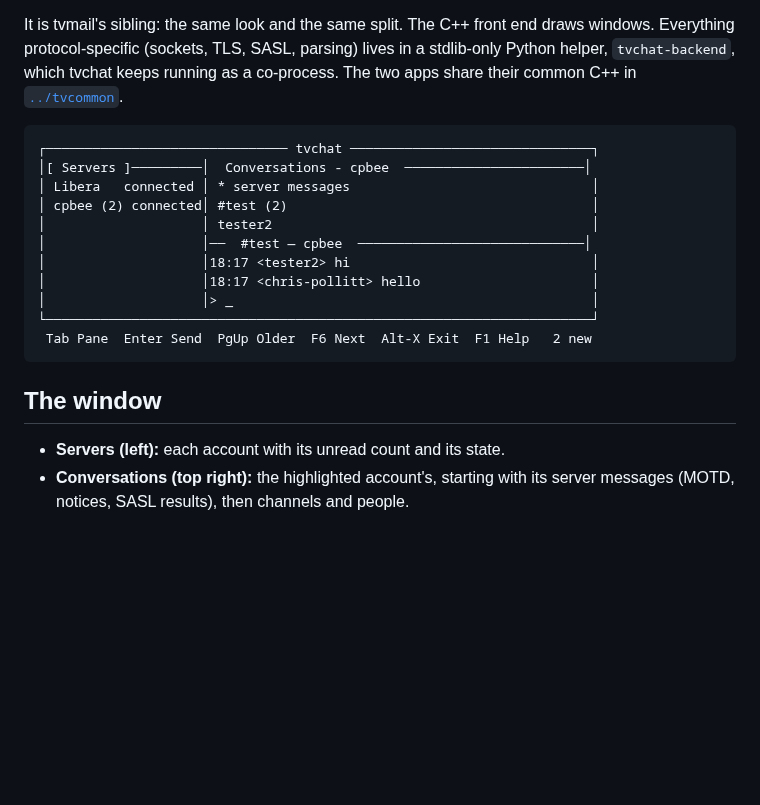
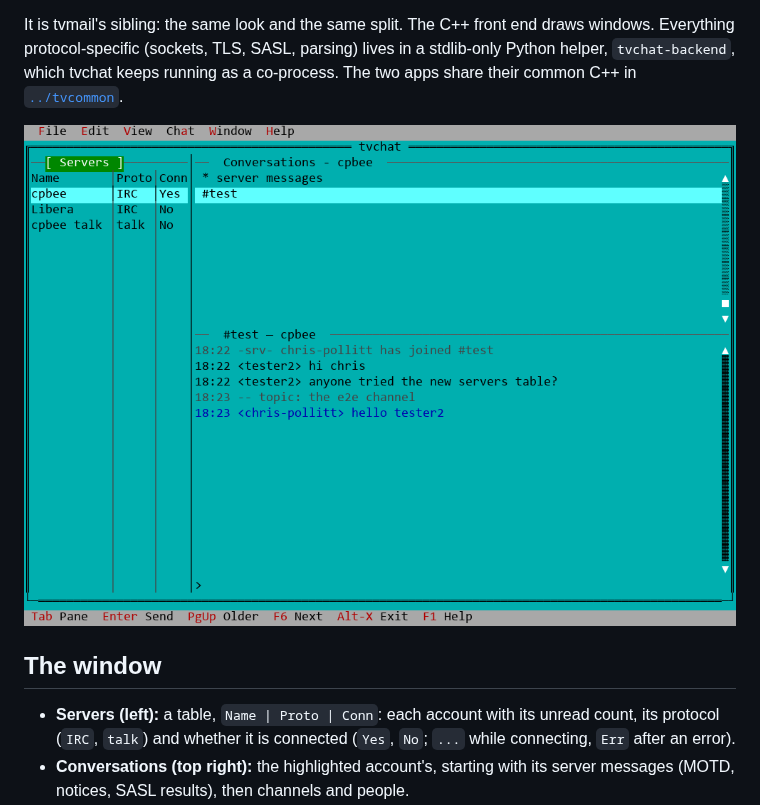
Before and after one commit to chrispollitt/TUIs, a Markdown page: tvchat/README.md, the part around the change. Rendered like a GitHub page; pictures changed too: tvchat/images/tvchat.png (added); blank space fills up the shorter version.

````diff
--- a/tvchat/README.md
+++ b/tvchat/README.md
@@ -11,23 +11,13 @@ lives in a stdlib-only Python helper, `tvchat-backend`, which tvchat keeps
 running as a co-process. The two apps share their common C++ in
 [`../tvcommon`](../tvcommon).
 
-```text
-┌─────────────────────────────── tvchat ───────────────────────────────┐
-│[ Servers ]─────────│  Conversations - cpbee  ───────────────────────│
-│ Libera   connected │ * server messages                               │
-│ cpbee (2) connected│ #test (2)                                       │
-│                    │ tester2                                         │
-│                    │──  #test — cpbee  ─────────────────────────────│
-│                    │18:17 <tester2> hi                               │
-│                    │18:17 <chris-pollitt> hello                      │
-│                    │> _                                              │
-└──────────────────────────────────────────────────────────────────────┘
- Tab Pane  Enter Send  PgUp Older  F6 Next  Alt-X Exit  F1 Help   2 new
-```
+![tvchat in a terminal: the Servers table (Name, Proto, Conn) on the left, the conversations top right, the chat below, the menu bar and key line](images/tvchat.png)
 
 ## The window
 
-- **Servers (left):** each account with its unread count and its state.
+- **Servers (left):** a table, `Name | Proto | Conn`: each account with its unread
+  count, its protocol (`IRC`, `talk`) and whether it is connected (`Yes`, `No`;
+  `...` while connecting, `Err` after an error).
 - **Conversations (top right):** the highlighted account's, starting with
   its server messages (MOTD, notices, SASL results), then channels and
   people.
````
Also changed, not shown: tvmail/README.md (+5 -4 lines), tvmail/images/tvmail.png, 9 other files.
